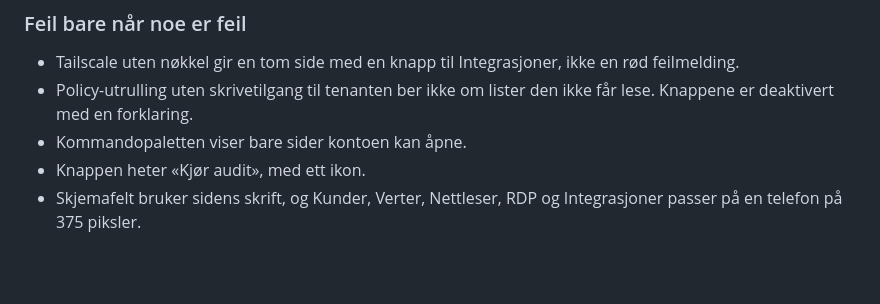
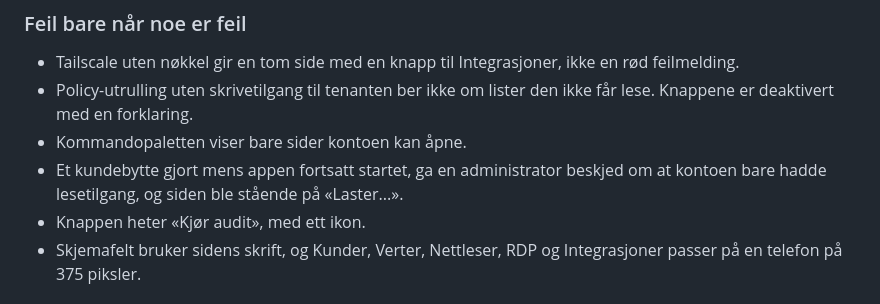
Before and after one commit to franzjeger/sybr-hub, a Markdown page: CHANGELOG.md, the part around the change. Rendered like a GitHub page; blank space fills up the shorter version.

Commit message:
docs: changelog for the start-up write refusal
Co-Authored-By: Claude Opus 5.5 <noreply@anthropic.com>

```diff
--- a/CHANGELOG.md
+++ b/CHANGELOG.md
@@ -43,6 +43,9 @@ juli 2026) ligger i [docs/HISTORY.md](docs/HISTORY.md).
 - Policy-utrulling uten skrivetilgang til tenanten ber ikke om lister den
   ikke får lese. Knappene er deaktivert med en forklaring.
 - Kommandopaletten viser bare sider kontoen kan åpne.
+- Et kundebytte gjort mens appen fortsatt startet, ga en administrator
+  beskjed om at kontoen bare hadde lesetilgang, og siden ble stående på
+  «Laster...».
 - Knappen heter «Kjør audit», med ett ikon.
 - Skjemafelt bruker sidens skrift, og Kunder, Verter, Nettleser, RDP og
   Integrasjoner passer på en telefon på 375 piksler.
```
